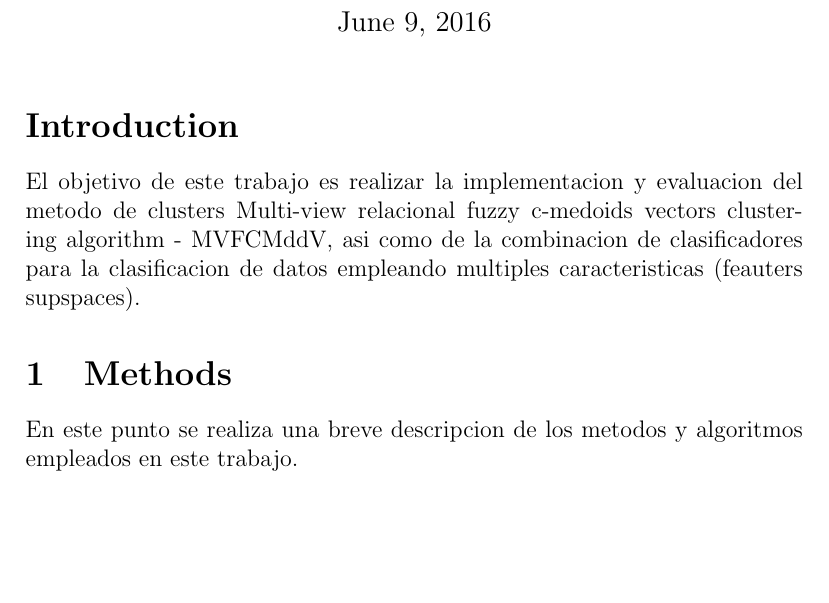
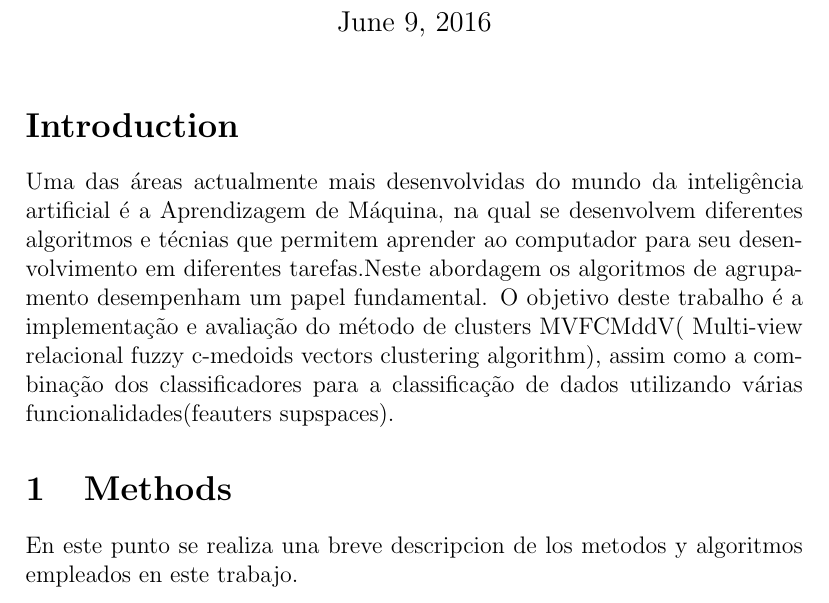
Before and after one commit to pedrodiamel/machine-learning-in1102, a LaTeX document (wtf/doc/relatorio.tex): part of page 1 of 5, cut so that both start at the same text, the shorter picture padded with empty space. Compiled offline with pdfLaTeX.

Commit message:
Introducção feita
Añadi algo mas a la introduccion y ya la traduje.

```diff
--- a/wtf/doc/relatorio.tex
+++ b/wtf/doc/relatorio.tex
@@ -38,8 +38,7 @@
 
 
 \section*{Introduction}
-
-El objetivo de este trabajo es realizar la implementacion y evaluacion del metodo de clusters Multi-view relacional fuzzy c-medoids vectors clustering algorithm - MVFCMddV, asi como de la combinacion de clasificadores para la clasificacion de datos empleando multiples caracteristicas (feauters supspaces).
+Uma das áreas actualmente mais desenvolvidas do mundo da inteligência artificial é a Aprendizagem de Máquina, na qual se desenvolvem diferentes algoritmos e técnias que permitem aprender ao computador para seu desenvolvimento em diferentes tarefas.Neste abordagem os algoritmos de agrupamento desempenham um papel fundamental. O objetivo deste trabalho é a implementação e avaliação do método de clusters MVFCMddV( Multi-view relacional fuzzy c-medoids vectors clustering algorithm), assim como a combinação dos classificadores para a classificação de dados utilizando várias funcionalidades(feauters supspaces).
 
 \section{Methods}
 En este punto se realiza una breve descripcion de los metodos y algoritmos empleados en este trabajo.
```
